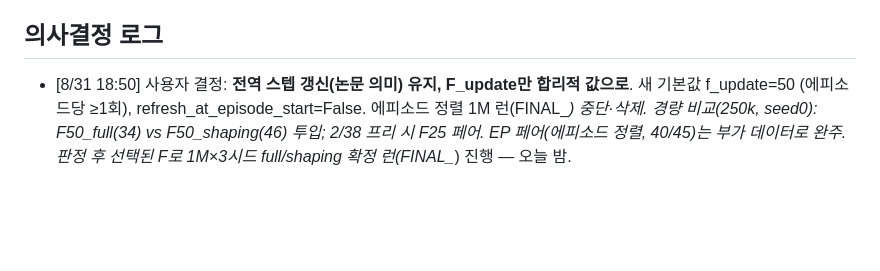
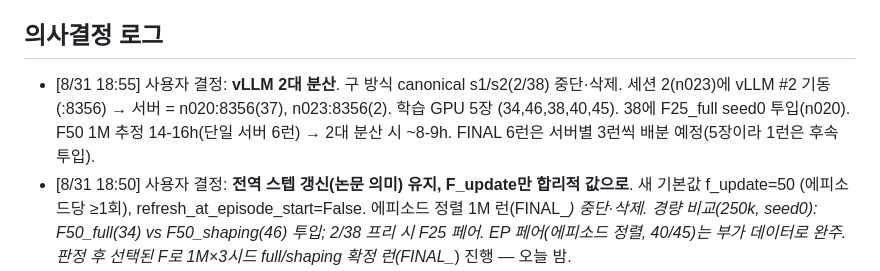
Before and after one commit to paul6598/AAMAS, a Markdown page: docs/autoexp/state.md, the part around the change. Rendered like a GitHub page; blank space fills up the shorter version.

Commit message:
state: second vLLM server on n023; F25 comparison; old-scheme seeds dropped

```diff
--- a/docs/autoexp/state.md
+++ b/docs/autoexp/state.md
@@ -53,6 +53,10 @@ PHASE: MAIN_V2  (본 실험 LEHCA_2s3z_v2 5시드×1M — 04:27 시작, tmux 2:0
 - DIAG_C/D/E 단독 런: F 실패 시에만 세분화 진행.
 
 ## 의사결정 로그
+- [8/31 18:55] 사용자 결정: **vLLM 2대 분산**. 구 방식 canonical s1/s2(2/38) 중단·삭제.
+  세션 2(n023)에 vLLM #2 기동(:8356) → 서버 = n020:8356(37), n023:8356(2). 학습 GPU 5장
+  (34,46,38,40,45). 38에 F25_full seed0 투입(n020). F50 1M 추정 14-16h(단일 서버 6런) →
+  2대 분산 시 ~8-9h. FINAL 6런은 서버별 3런씩 배분 예정(5장이라 1런은 후속 투입).
 - [8/31 18:50] 사용자 결정: **전역 스텝 갱신(논문 의미) 유지, F_update만 합리적 값으로**.
   새 기본값 f_update=50 (에피소드당 ≥1회), refresh_at_episode_start=False. 에피소드 정렬
   1M 런(FINAL_*) 중단·삭제. 경량 비교(250k, seed0): F50_full(34) vs F50_shaping(46)
```
